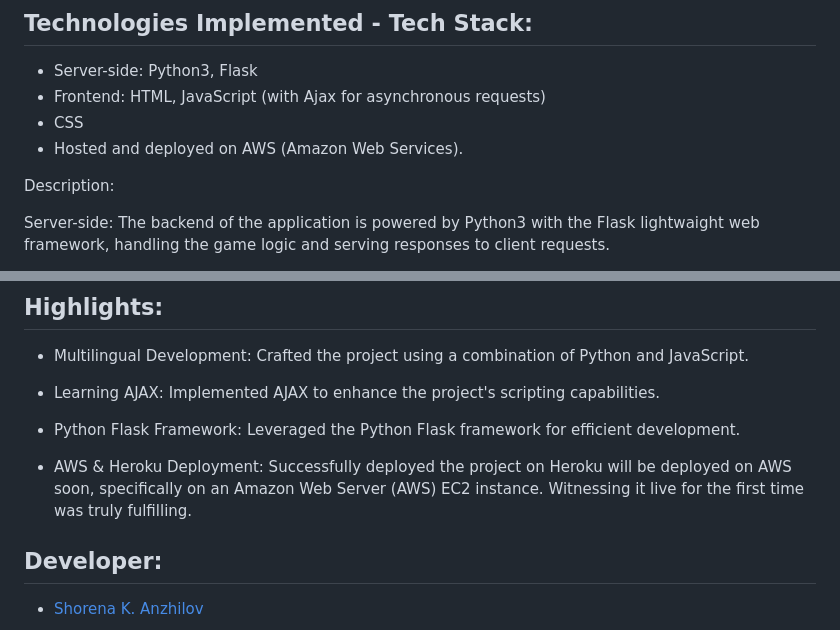
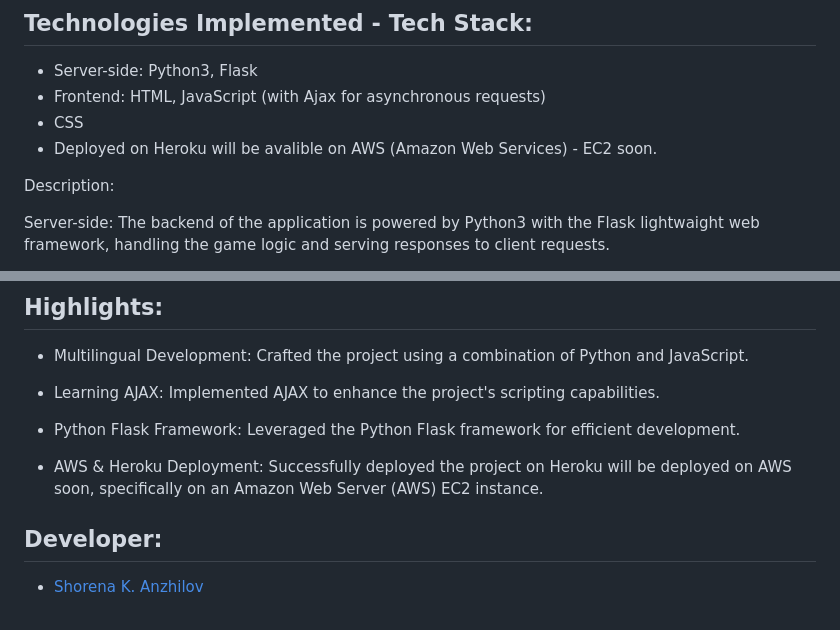
Before and after one commit to ShorenaK/BlackJack-AWS, a Markdown page: README.md, 2 parts joined by grey strips. Drawn GitHub-style.

Commit message:
heroku url

```diff
--- a/README.md
+++ b/README.md
@@ -25,7 +25,7 @@ A third button " End" is incorporated for navigation to the main page, and to en
 - Server-side: Python3, Flask
 - Frontend: HTML, JavaScript (with Ajax for asynchronous requests)
 - CSS
-- Hosted and deployed on AWS (Amazon Web Services).
+- Deployed on Heroku will be avalible on AWS (Amazon Web Services) - EC2 soon.
 
 Description:
 
@@ -107,7 +107,7 @@ Further align the game with traditional blackjack rules, ensuring a more authent
 
 - Python Flask Framework: Leveraged the Python Flask framework for efficient development.
 
-- AWS & Heroku Deployment: Successfully deployed the project on Heroku will be deployed on AWS soon, specifically on an Amazon Web Server (AWS) EC2 instance. Witnessing it live for the first time was truly fulfilling.
+- AWS & Heroku Deployment: Successfully deployed the project on Heroku will be deployed on AWS soon, specifically on an Amazon Web Server (AWS) EC2 instance.
 
 ## Developer:
 - [Shorena K. Anzhilov](https://github.com/ShorenaK)
```
